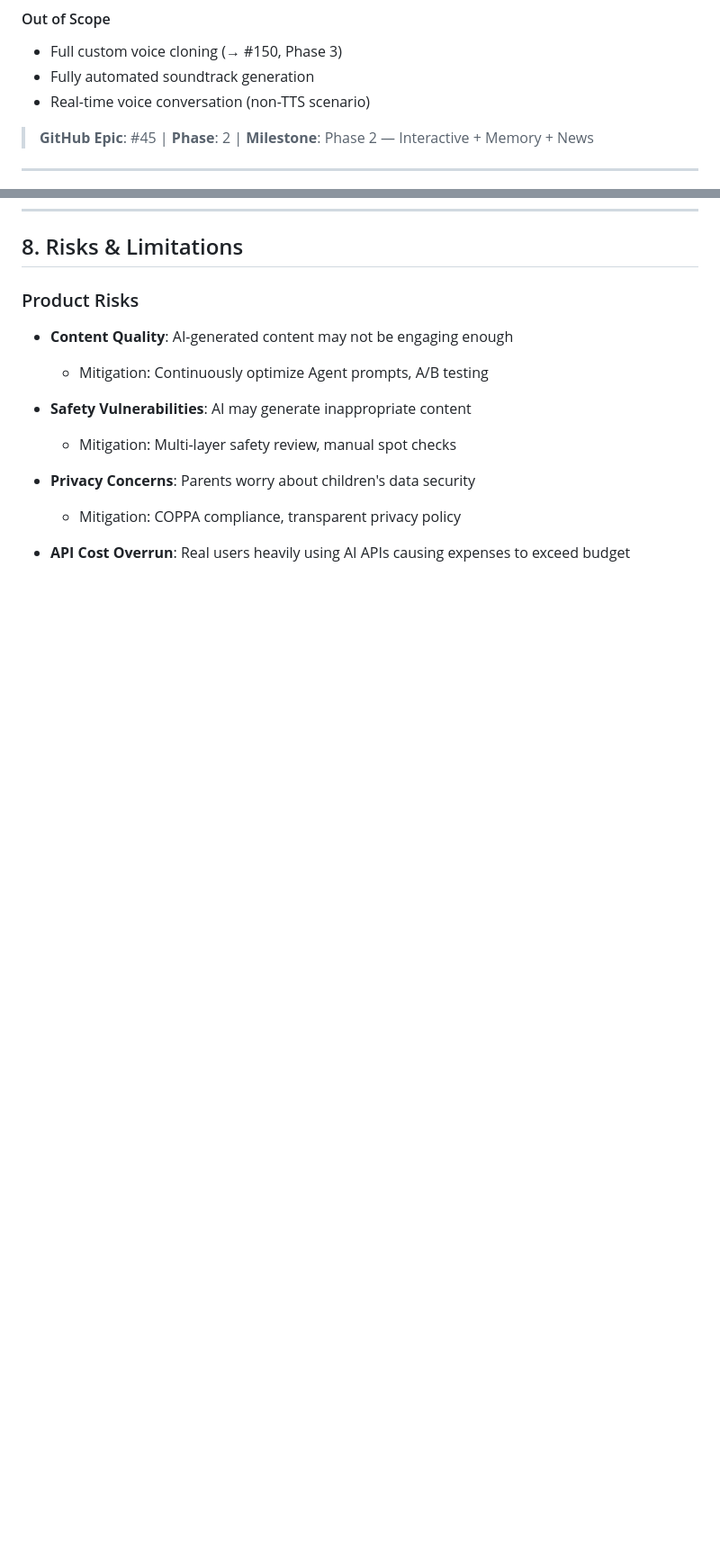
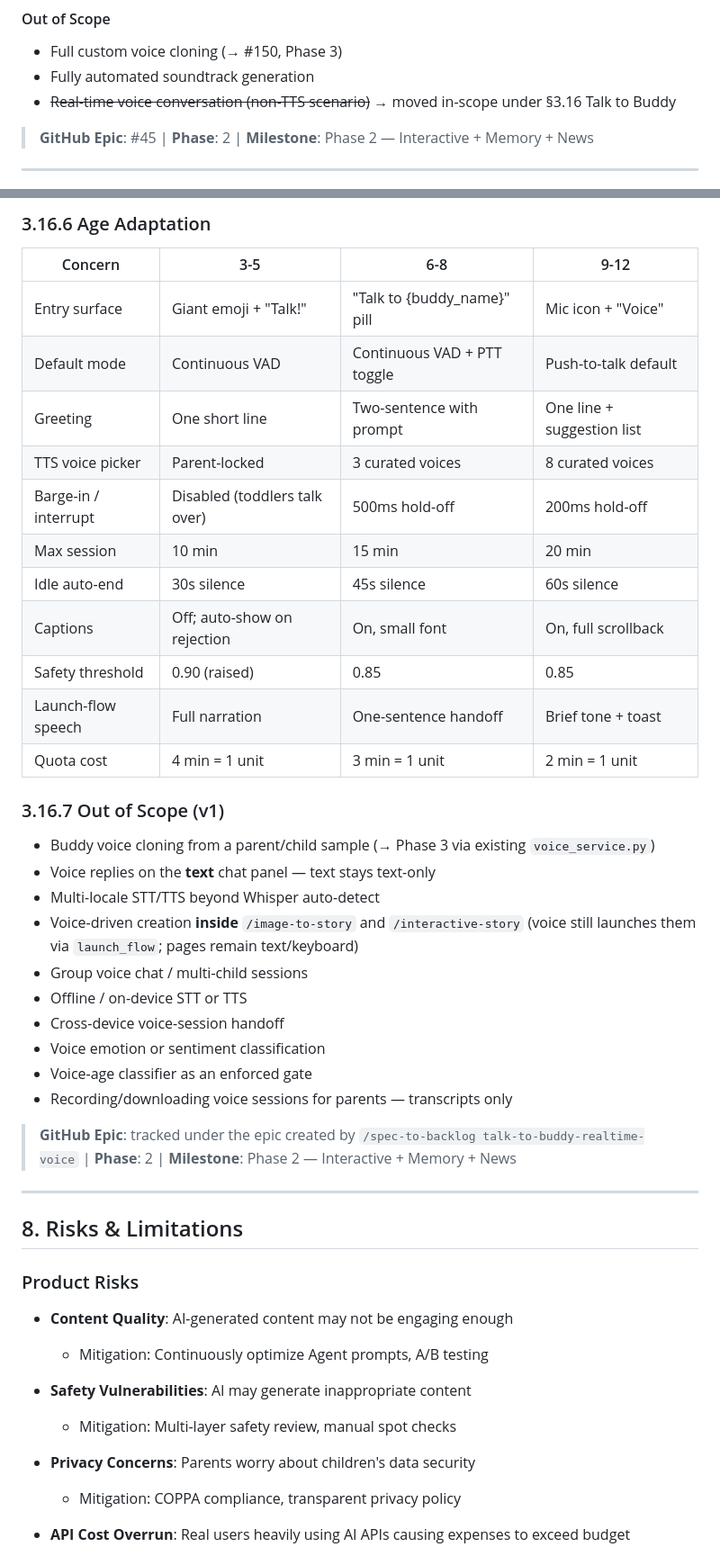
Before and after one commit to xenophobed/Demi_Creative, a Markdown page: docs/product/PRD.md, 2 parts joined by grey strips. Shown at 90% size. GitHub-like rendering; blank space fills up the shorter version.

```diff
--- a/docs/product/PRD.md
+++ b/docs/product/PRD.md
@@ -977,7 +977,7 @@ A pluggable multi-provider TTS engine supporting expressive voice narration, sce
 
 - Full custom voice cloning (→ #150, Phase 3)
 - Fully automated soundtrack generation
-- Real-time voice conversation (non-TTS scenario)
+- ~~Real-time voice conversation (non-TTS scenario)~~ → moved in-scope under §3.16 Talk to Buddy
 
 > **GitHub Epic**: #45 | **Phase**: 2 | **Milestone**: Phase 2 — Interactive + Memory + News
 
@@ -1978,3 +2010,35 @@ Two parallel tracks:
+### 3.16.6 Age Adaptation
+
+| Concern | 3-5 | 6-8 | 9-12 |
+|---|---|---|---|
+| Entry surface | Giant emoji + "Talk!" | "Talk to {buddy_name}" pill | Mic icon + "Voice" |
+| Default mode | Continuous VAD | Continuous VAD + PTT toggle | Push-to-talk default |
+| Greeting | One short line | Two-sentence with prompt | One line + suggestion list |
+| TTS voice picker | Parent-locked | 3 curated voices | 8 curated voices |
+| Barge-in / interrupt | Disabled (toddlers talk over) | 500ms hold-off | 200ms hold-off |
+| Max session | 10 min | 15 min | 20 min |
+| Idle auto-end | 30s silence | 45s silence | 60s silence |
+| Captions | Off; auto-show on rejection | On, small font | On, full scrollback |
+| Safety threshold | 0.90 (raised) | 0.85 | 0.85 |
+| Launch-flow speech | Full narration | One-sentence handoff | Brief tone + toast |
+| Quota cost | 4 min = 1 unit | 3 min = 1 unit | 2 min = 1 unit |
+
+### 3.16.7 Out of Scope (v1)
+- Buddy voice cloning from a parent/child sample (→ Phase 3 via existing `voice_service.py`)
+- Voice replies on the **text** chat panel — text stays text-only
+- Multi-locale STT/TTS beyond Whisper auto-detect
+- Voice-driven creation **inside** `/image-to-story` and `/interactive-story` (voice still launches them via `launch_flow`; pages remain text/keyboard)
+- Group voice chat / multi-child sessions
+- Offline / on-device STT or TTS
+- Cross-device voice-session handoff
+- Voice emotion or sentiment classification
+- Voice-age classifier as an enforced gate
+- Recording/downloading voice sessions for parents — transcripts only
+
+> **GitHub Epic**: tracked under the epic created by `/spec-to-backlog talk-to-buddy-realtime-voice` | **Phase**: 2 | **Milestone**: Phase 2 — Interactive + Memory + News
+
+---
+
 ## 8. Risks & Limitations
 
 ### Product Risks
```
Also changed, not shown: other parts of docs/product/PRD.md (+32 -0 lines), .claude/rules/github-conventions.md (+1 -0 lines).
